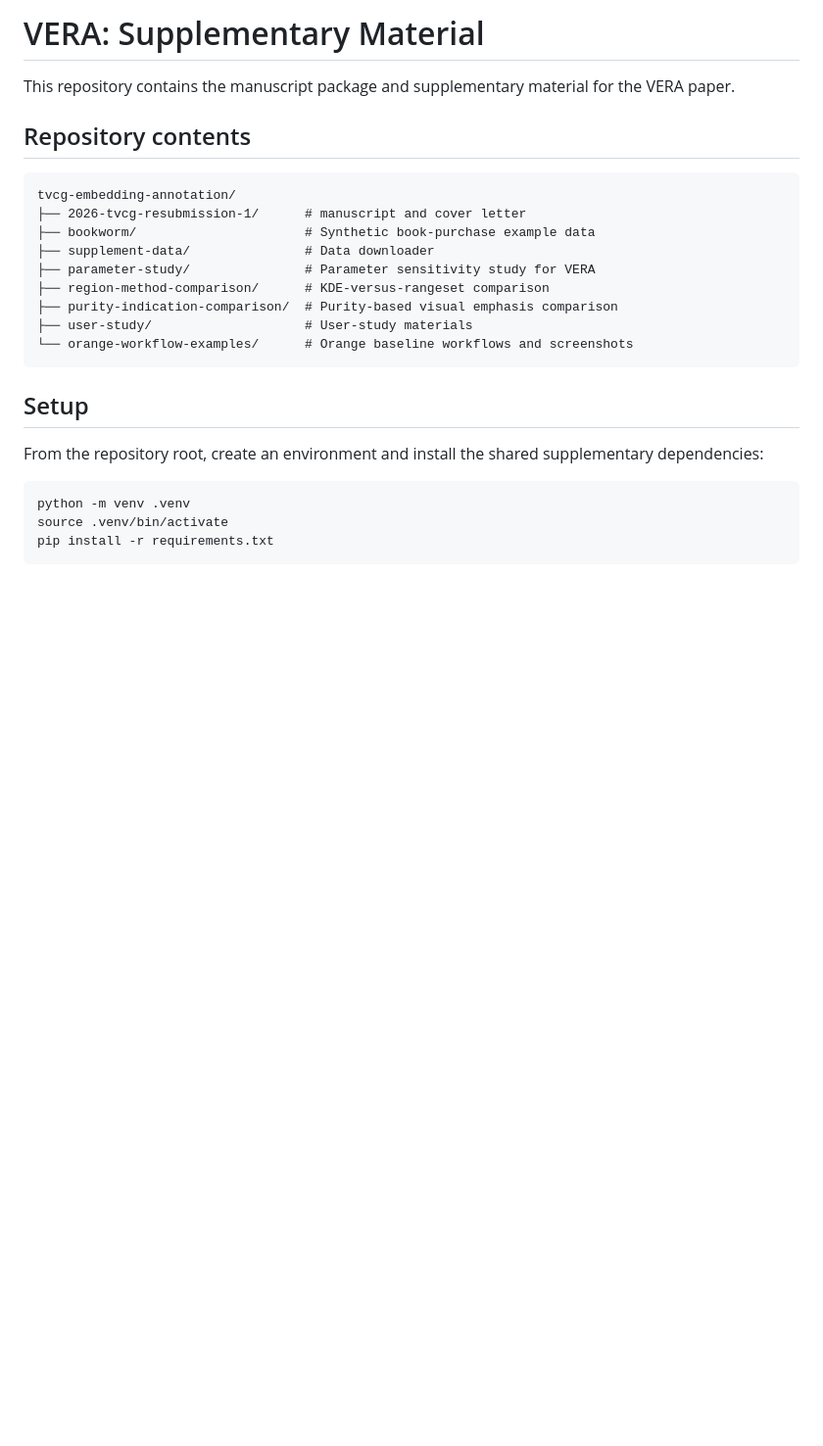
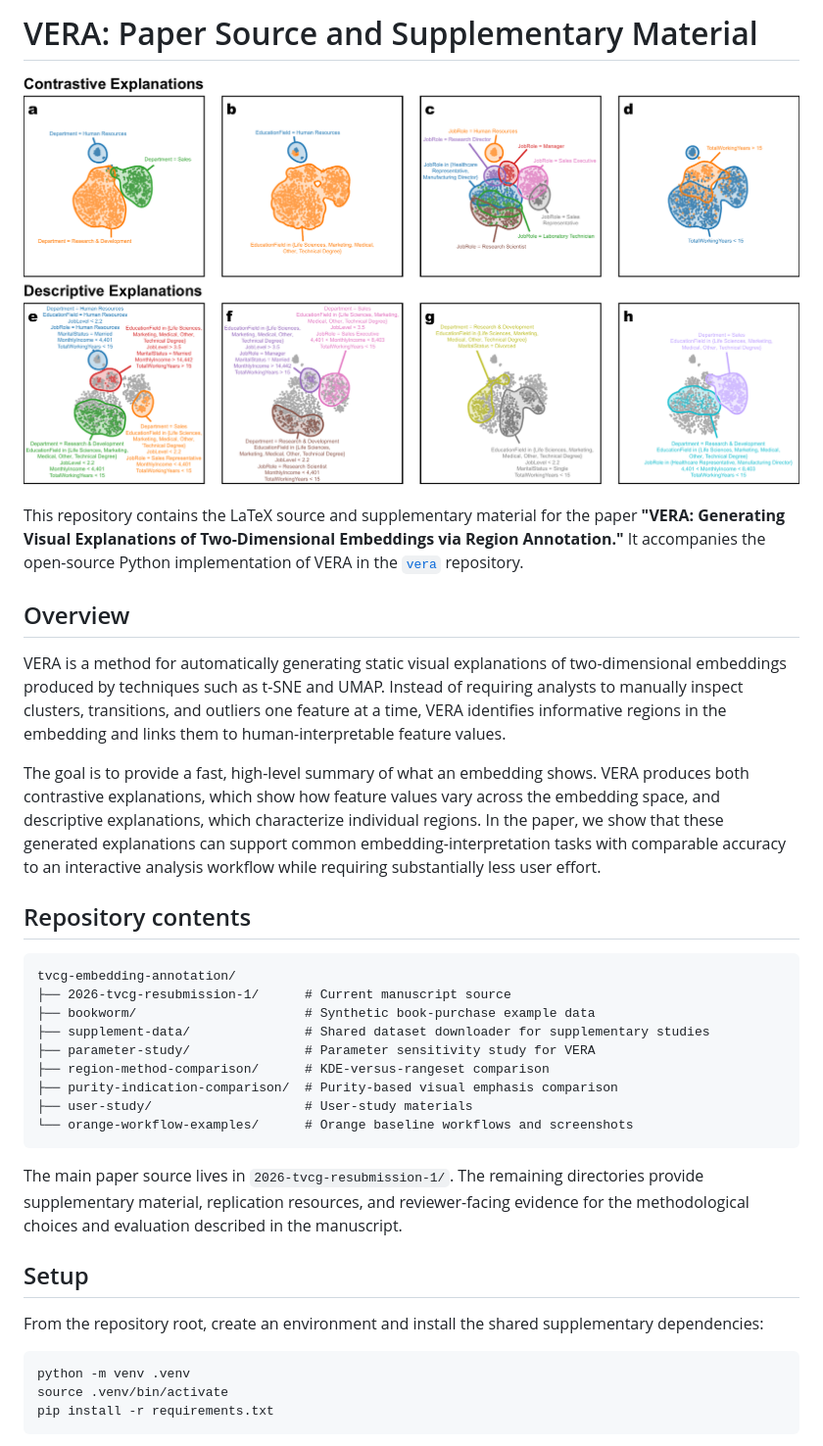
Before and after one commit to pavlin-policar/vera-paper, a Markdown page: README.md, the part around the change. Shown: that part at 98% size. Rendered like a GitHub page; pictures changed too: readme-banner.png (added); blank space fills up the shorter version.

Commit message:
Polish up readme

````diff
--- a/README.md
+++ b/README.md
@@ -1,20 +1,30 @@
-# VERA: Supplementary Material
+# VERA: Paper Source and Supplementary Material
 
-This repository contains the manuscript package and supplementary material for the VERA paper.
+![VERA banner](readme-banner.png)
+
+This repository contains the LaTeX source and supplementary material for the paper **"VERA: Generating Visual Explanations of Two-Dimensional Embeddings via Region Annotation."** It accompanies the open-source Python implementation of VERA in the [`vera`](https://github.com/pavlin-policar/vera) repository.
+
+## Overview
+
+VERA is a method for automatically generating static visual explanations of two-dimensional embeddings produced by techniques such as t-SNE and UMAP. Instead of requiring analysts to manually inspect clusters, transitions, and outliers one feature at a time, VERA identifies informative regions in the embedding and links them to human-interpretable feature values.
+
+The goal is to provide a fast, high-level summary of what an embedding shows. VERA produces both contrastive explanations, which show how feature values vary across the embedding space, and descriptive explanations, which characterize individual regions. In the paper, we show that these generated explanations can support common embedding-interpretation tasks with comparable accuracy to an interactive analysis workflow while requiring substantially less user effort.
 
 ## Repository contents
 
 ```text
 tvcg-embedding-annotation/
-├── 2026-tvcg-resubmission-1/      # manuscript and cover letter
+├── 2026-tvcg-resubmission-1/      # Current manuscript source
 ├── bookworm/                      # Synthetic book-purchase example data
-├── supplement-data/               # Data downloader
+├── supplement-data/               # Shared dataset downloader for supplementary studies
 ├── parameter-study/               # Parameter sensitivity study for VERA
 ├── region-method-comparison/      # KDE-versus-rangeset comparison
 ├── purity-indication-comparison/  # Purity-based visual emphasis comparison
 ├── user-study/                    # User-study materials
 └── orange-workflow-examples/      # Orange baseline workflows and screenshots
 ```
+
+The main paper source lives in `2026-tvcg-resubmission-1/`. The remaining directories provide supplementary material, replication resources, and reviewer-facing evidence for the methodological choices and evaluation described in the manuscript.
 
 ## Setup
 
````
